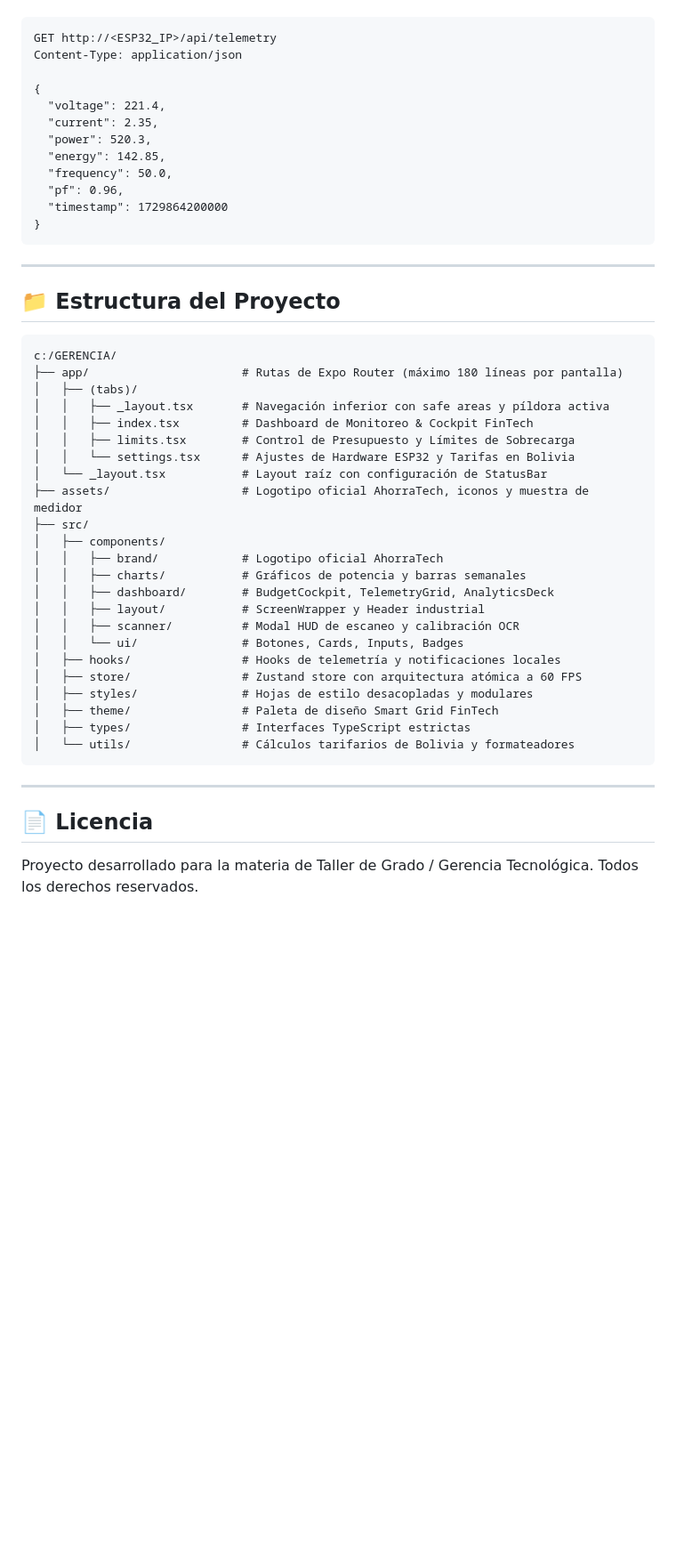
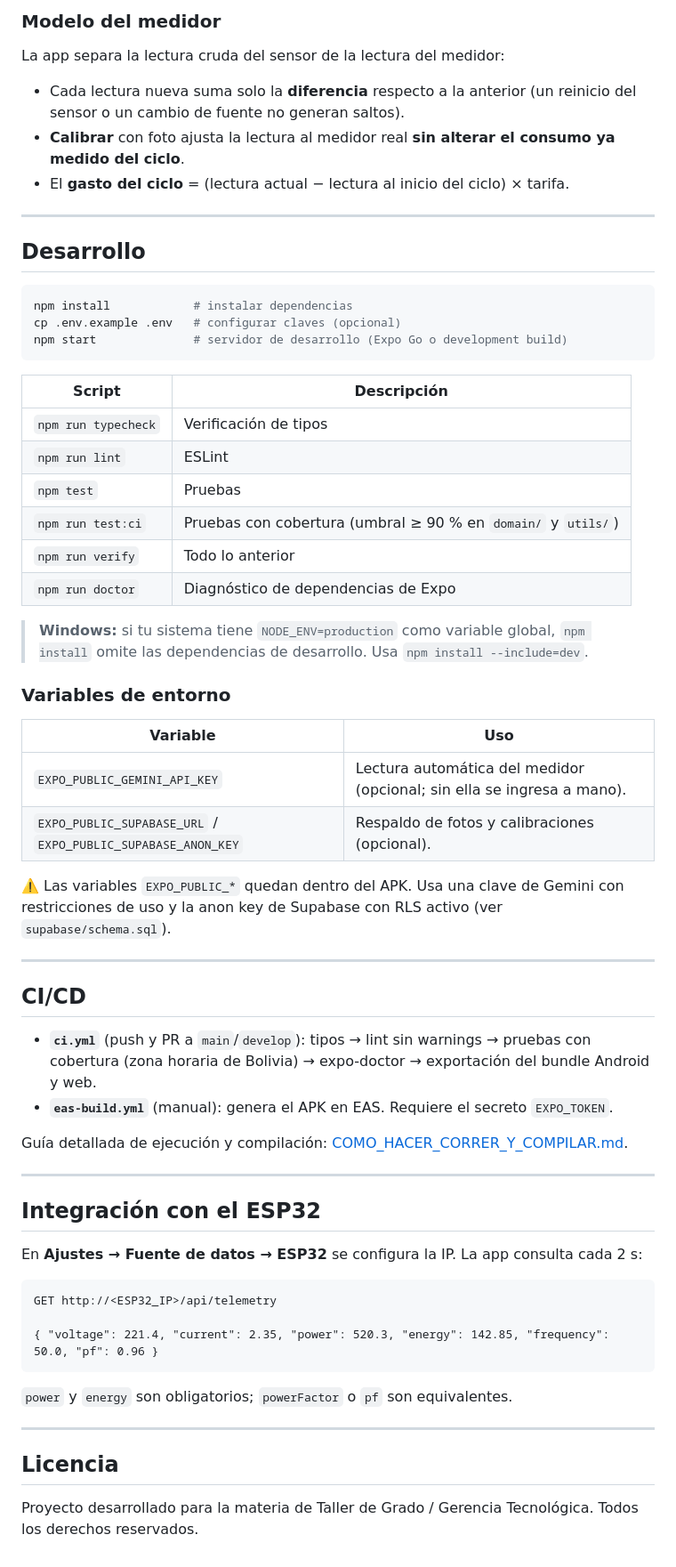
Before and after one commit to AlbertoMamaniD/Gerencia, a Markdown page: README.md, the part around one of its changes. Shown at 89% size. GitHub-like rendering; blank space fills up the shorter version.

````diff
--- a/README.md
+++ b/README.md
@@ -62,51 +68,66 @@ La aplicación soporta dos modos de operación configurables desde la pestaña *
+### Modelo del medidor
+
+La app separa la lectura cruda del sensor de la lectura del medidor:
+
+- Cada lectura nueva suma solo la **diferencia** respecto a la anterior (un reinicio del sensor o un cambio de fuente no generan saltos).
+- **Calibrar** con foto ajusta la lectura al medidor real **sin alterar el consumo ya medido del ciclo**.
+- El **gasto del ciclo** = (lectura actual − lectura al inicio del ciclo) × tarifa.
+
+---
+
+## Desarrollo
+
+```bash
+npm install            # instalar dependencias
+cp .env.example .env   # configurar claves (opcional)
+npm start              # servidor de desarrollo (Expo Go o development build)
+```
+
+| Script | Descripción |
+|---|---|
+| `npm run typecheck` | Verificación de tipos |
+| `npm run lint` | ESLint |
+| `npm test` | Pruebas |
+| `npm run test:ci` | Pruebas con cobertura (umbral ≥ 90 % en `domain/` y `utils/`) |
+| `npm run verify` | Todo lo anterior |
+| `npm run doctor` | Diagnóstico de dependencias de Expo |
+
+> **Windows:** si tu sistema tiene `NODE_ENV=production` como variable global, `npm install` omite las dependencias de desarrollo. Usa `npm install --include=dev`.
+
+### Variables de entorno
+
+| Variable | Uso |
+|---|---|
+| `EXPO_PUBLIC_GEMINI_API_KEY` | Lectura automática del medidor (opcional; sin ella se ingresa a mano). |
+| `EXPO_PUBLIC_SUPABASE_URL` / `EXPO_PUBLIC_SUPABASE_ANON_KEY` | Respaldo de fotos y calibraciones (opcional). |
+
+⚠️ Las variables `EXPO_PUBLIC_*` quedan dentro del APK. Usa una clave de Gemini con restricciones de uso y la anon key de Supabase con RLS activo (ver `supabase/schema.sql`).
+
+---
+
+## CI/CD
+
+- **`ci.yml`** (push y PR a `main`/`develop`): tipos → lint sin warnings → pruebas con cobertura (zona horaria de Bolivia) → expo-doctor → exportación del bundle Android y web.
+- **`eas-build.yml`** (manual): genera el APK en EAS. Requiere el secreto `EXPO_TOKEN`.
+
+Guía detallada de ejecución y compilación: [COMO_HACER_CORRER_Y_COMPILAR.md](./COMO_HACER_CORRER_Y_COMPILAR.md).
+
+---
+
+## Integración con el ESP32
+
+En **Ajustes → Fuente de datos → ESP32** se configura la IP. La app consulta cada 2 s:
 
 ```http
 GET http://<ESP32_IP>/api/telemetry
-Content-Type: application/json
 
-{
-  "voltage": 221.4,
-  "current": 2.35,
-  "power": 520.3,
-  "energy": 142.85,
-  "frequency": 50.0,
-  "pf": 0.96,
-  "timestamp": 1729864200000
-}
+{ "voltage": 221.4, "current": 2.35, "power": 520.3, "energy": 142.85, "frequency": 50.0, "pf": 0.96 }
 ```
+
+`power` y `energy` son obligatorios; `powerFactor` o `pf` son equivalentes.
 
 ---
 
-## 📁 Estructura del Proyecto
-
-```
-c:/GERENCIA/
-├── app/                      # Rutas de Expo Router (máximo 180 líneas por pantalla)
-│   ├── (tabs)/
-│   │   ├── _layout.tsx       # Navegación inferior con safe areas y píldora activa
-│   │   ├── index.tsx         # Dashboard de Monitoreo & Cockpit FinTech
-│   │   ├── limits.tsx        # Control de Presupuesto y Límites de Sobrecarga
-│   │   └── settings.tsx      # Ajustes de Hardware ESP32 y Tarifas en Bolivia
-│   └── _layout.tsx           # Layout raíz con configuración de StatusBar
-├── assets/                   # Logotipo oficial AhorraTech, iconos y muestra de medidor
-├── src/
-│   ├── components/
-│   │   ├── brand/            # Logotipo oficial AhorraTech
-│   │   ├── charts/           # Gráficos de potencia y barras semanales
-│   │   ├── dashboard/        # BudgetCockpit, TelemetryGrid, AnalyticsDeck
-│   │   ├── layout/           # ScreenWrapper y Header industrial
-│   │   ├── scanner/          # Modal HUD de escaneo y calibración OCR
-│   │   └── ui/               # Botones, Cards, Inputs, Badges
-│   ├── hooks/                # Hooks de telemetría y notificaciones locales
-│   ├── store/                # Zustand store con arquitectura atómica a 60 FPS
-│   ├── styles/               # Hojas de estilo desacopladas y modulares
-│   ├── theme/                # Paleta de diseño Smart Grid FinTech
-│   ├── types/                # Interfaces TypeScript estrictas
-│   └── utils/                # Cálculos tarifarios de Bolivia y formateadores
-```
-
----
-
-## 📄 Licencia
+## Licencia
 
 Proyecto desarrollado para la materia de Taller de Grado / Gerencia Tecnológica. Todos los derechos reservados.
````
Also changed, not shown: other parts of README.md (+50 -44 lines).
